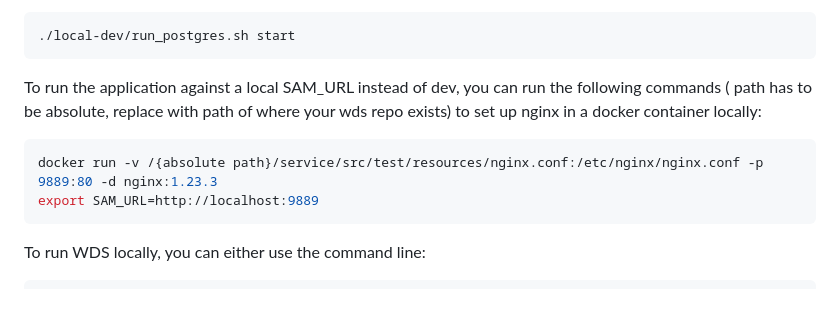
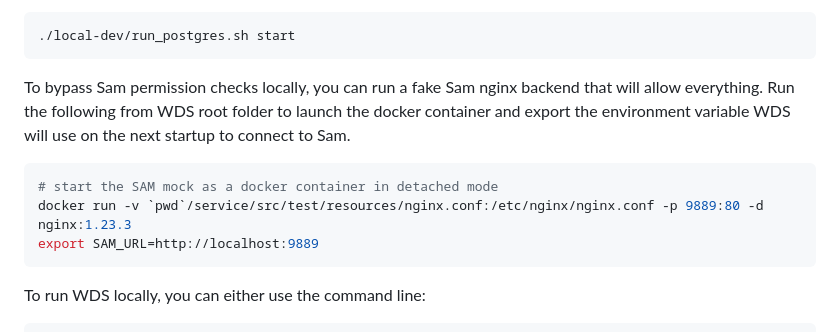
Before and after one commit to DataBiosphere/terra-workspace-data-service, a Markdown page: README.md, the part around the change. Drawn GitHub-style; blank space fills up the shorter version.

Commit message:
AJ-1359: Clarify `README.md` instructions about local Sam (#362)
Clarify `README.md` instructions about local Sam

This is just an attempt to clarify that you'd want to run local Sam
in order to bypass permissions checks.

````diff
--- a/README.md
+++ b/README.md
@@ -102,12 +102,13 @@ To run the application, first a postgres database must be running:
 ./local-dev/run_postgres.sh start
 ```
 
-To run the application against a local SAM_URL instead of dev, you can run the following commands (
-path has to be absolute, replace with path of where your wds repo exists) to set up nginx in a
-docker container locally:
+To bypass Sam permission checks locally, you can run a fake Sam nginx backend that will allow
+everything. Run the following from WDS root folder to launch the docker container and export the
+environment variable WDS will use on the next startup to connect to Sam.
 
 ```bash
-docker run -v /{absolute path}/service/src/test/resources/nginx.conf:/etc/nginx/nginx.conf -p 9889:80 -d nginx:1.23.3
+# start the SAM mock as a docker container in detached mode
+docker run -v `pwd`/service/src/test/resources/nginx.conf:/etc/nginx/nginx.conf -p 9889:80 -d nginx:1.23.3
 export SAM_URL=http://localhost:9889
 ```
 
````
